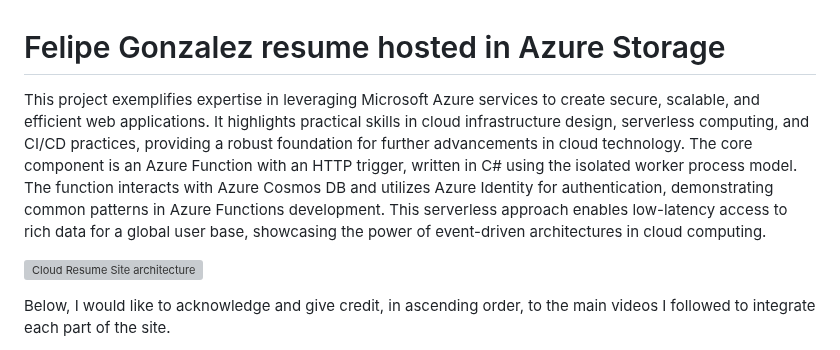
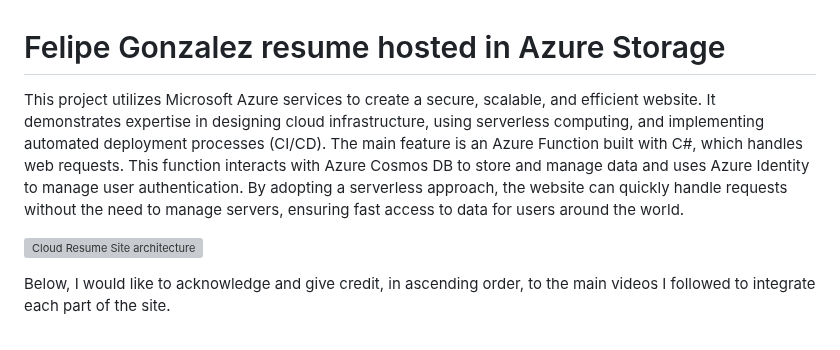
Before and after one commit to ffeelliiggoo/Azure-static-site, a Markdown page: README.md, the part around the change. Drawn GitHub-style; grey boxes are pictures that could not be loaded.

```diff
--- a/README.md
+++ b/README.md
@@ -1,6 +1,6 @@
 # Felipe Gonzalez resume hosted in Azure Storage
 
-This project exemplifies expertise in leveraging Microsoft Azure services to create secure, scalable, and efficient web applications. It highlights practical skills in cloud infrastructure design, serverless computing, and CI/CD practices, providing a robust foundation for further advancements in cloud technology. The core component is an Azure Function with an HTTP trigger, written in C# using the isolated worker process model. The function interacts with Azure Cosmos DB and utilizes Azure Identity for authentication, demonstrating common patterns in Azure Functions development. This serverless approach enables low-latency access to rich data for a global user base, showcasing the power of event-driven architectures in cloud computing.
+This project utilizes Microsoft Azure services to create a secure, scalable, and efficient website. It demonstrates expertise in designing cloud infrastructure, using serverless computing, and implementing automated deployment processes (CI/CD). The main feature is an Azure Function built with C#, which handles web requests. This function interacts with Azure Cosmos DB to store and manage data and uses Azure Identity to manage user authentication. By adopting a serverless approach, the website can quickly handle requests without the need to manage servers, ensuring fast access to data for users around the world.
 
 ![Cloud Resume Site architecture](https://github.com/user-attachments/assets/fc7b1e6e-0fd2-4cf5-84d2-35425d1094b5)
 
```
